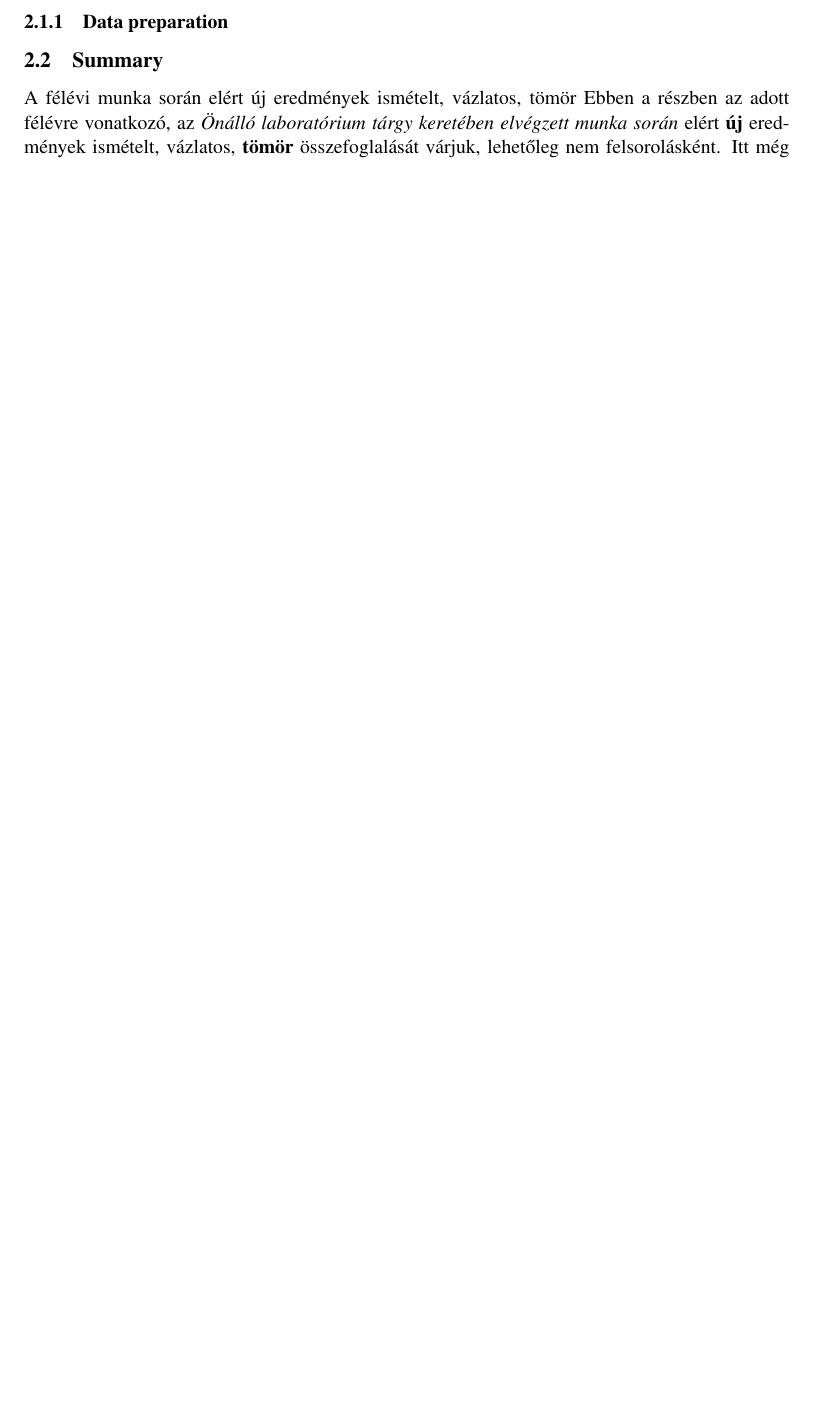
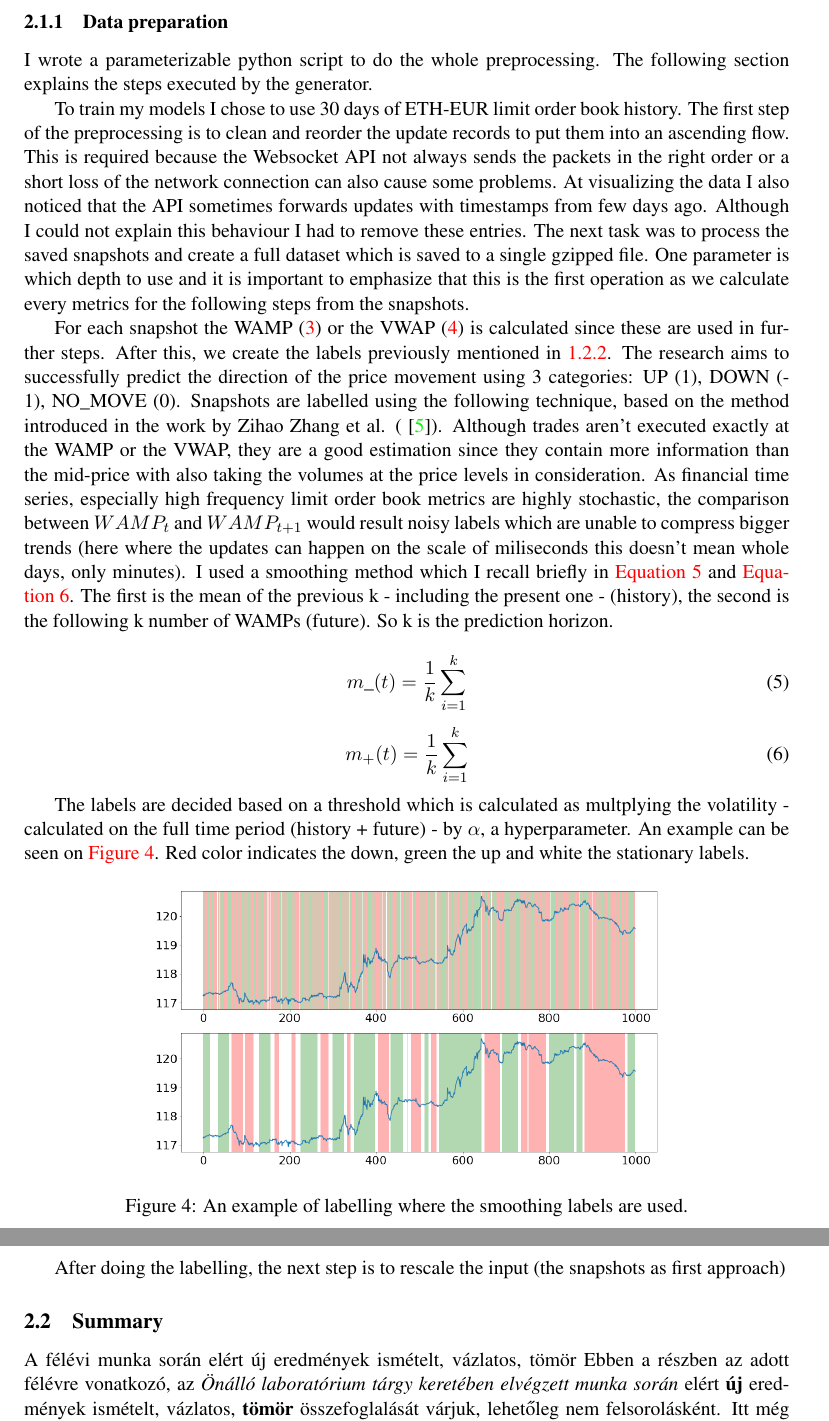
Before and after one commit to tornermarton/SemesterProject, a LaTeX document (doc/report/report.tex): part of page 7 of 8 before the commit and two parts of pages 7 and 8 of 9 after it, the two joined at a grey line, cut so that both start at the same text, the shorter picture padded with empty space. Compiled offline with pdfLaTeX.

Commit message:
Labeling documented

```diff
--- a/doc/report/report.tex
+++ b/doc/report/report.tex
@@ -391,6 +402,54 @@ The dataset contains entries from 15th March 2019.
 
   \subsubsection{Data preparation}
 
+  I wrote a parameterizable python script to do the whole preprocessing. The following section explains the steps
+  executed by the generator.
+
+  To train my models I chose to use 30 days of ETH-EUR limit order book history. The first step of the preprocessing is
+  to clean and reorder the update records to put them into an ascending flow. This is required because the Websocket API
+  not always sends the packets in the right order or a short loss of the network connection can also cause some
+  problems. At visualizing the data I also noticed that the API sometimes forwards updates with timestamps from few days
+  ago. Although I could not explain this behaviour I had to remove these entries. The next task was to process the
+  saved snapshots and create a full dataset which is saved to a single gzipped file. One parameter is which depth to
+  use and it is important to emphasize that this is the first operation as we calculate every metrics for the following
+  steps from the snapshots.
+
+  For each snapshot the WAMP (\ref{eq:wamp}) or the VWAP (\ref{eq:vwap}) is calculated since these are used in further
+  steps. After this, we create the labels previously mentioned in \ref{sec:limit_order_book}. The research aims to
+  successfully predict the direction of the price movement using 3 categories: UP (1), DOWN (-1), NO\_MOVE (0).
+  Snapshots are labelled using the following technique, based on the method introduced in the work by Zihao Zhang et al.
+  (~\cite{deeplob}). Although trades aren't executed exactly at the WAMP or the VWAP, they are a good estimation since
+  they contain more information than the mid-price with also taking the volumes at the price levels in consideration.
+  As financial time series, especially high frequency limit order book metrics are highly stochastic, the comparison
+  between $WAMP_t$ and $WAMP_{t+1}$ would result noisy labels which are unable to compress bigger trends (here where the
+  updates can happen on the scale of miliseconds this doesn't mean whole days, only minutes). I used a smoothing method
+  which I recall briefly in \autoref{eq:m_minus} and \autoref{eq:m_plus}. The first is the mean of the previous k -
+  including the present one - (history), the second is the following k number of WAMPs (future). So k is the prediction
+  horizon.
+
+  \begin{equation}
+    m\_(t) = \frac{1}{k}\sum_{i=1}^{k}
+    \label{eq:m_minus}
+  \end{equation}
+
+  \begin{equation}
+    m_+(t) = \frac{1}{k}\sum_{i=1}^{k}
+    \label{eq:m_plus}
+  \end{equation}
+
+  The labels are decided based on a threshold which is calculated as multplying the volatility - calculated on the full
+  time period (history + future) - by $\alpha$, a hyperparameter. An example can be seen on \autoref{fig:4}. Red color
+  indicates the down, green the up and white the stationary labels.
+
+  \begin{figure}[tbh]
+    \centering
+    \includegraphics[width=10cm]{labels.png}
+    \caption{An example of labelling where the smoothing labels are used.}
+    \label{fig:4}
+  \end{figure}
+
+
+  After doing the labelling, the next step is to rescale the input (the snapshots as first approach)
 
 \subsection{Summary}
 \label{sec:summary}
```
Also changed, not shown: doc/report/figs/labels.png (added), doc/report/report.pdf, doc/report/report.tex (37 more changed lines).
